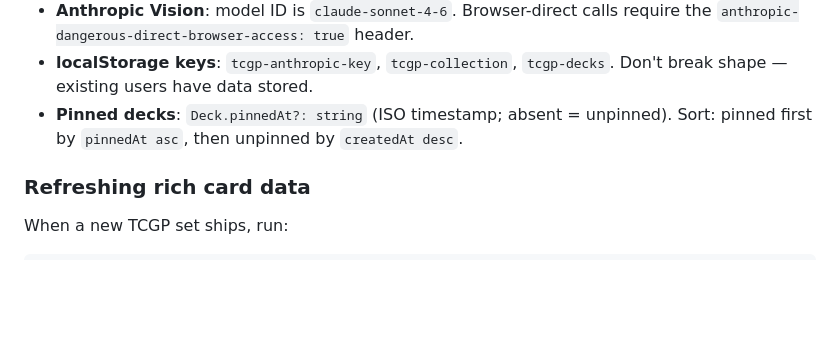
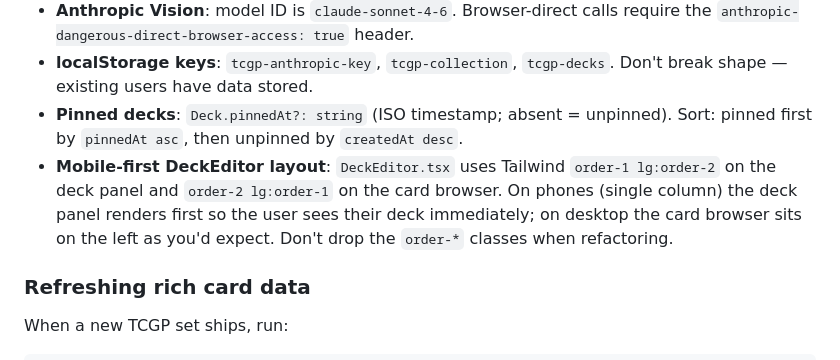
Before and after one commit to TheCryptoCanuck/pokemon, a Markdown page: CLAUDE.md, the part around the change. GitHub-like rendering; blank space fills up the shorter version.

```diff
--- a/CLAUDE.md
+++ b/CLAUDE.md
@@ -50,6 +50,7 @@ Use ~/.claude/skills/gstack/... for gstack file paths (the global path).
 - **Anthropic Vision**: model ID is `claude-sonnet-4-6`. Browser-direct calls require the `anthropic-dangerous-direct-browser-access: true` header.
 - **localStorage keys**: `tcgp-anthropic-key`, `tcgp-collection`, `tcgp-decks`. Don't break shape — existing users have data stored.
 - **Pinned decks**: `Deck.pinnedAt?: string` (ISO timestamp; absent = unpinned). Sort: pinned first by `pinnedAt asc`, then unpinned by `createdAt desc`.
+- **Mobile-first DeckEditor layout**: `DeckEditor.tsx` uses Tailwind `order-1 lg:order-2` on the deck panel and `order-2 lg:order-1` on the card browser. On phones (single column) the deck panel renders first so the user sees their deck immediately; on desktop the card browser sits on the left as you'd expect. Don't drop the `order-*` classes when refactoring.
 
 ### Refreshing rich card data
 
```
Also changed, not shown: README.md (+3 -0 lines).
